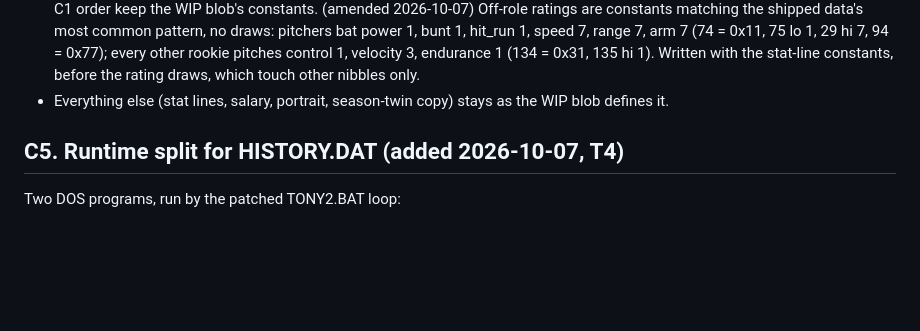
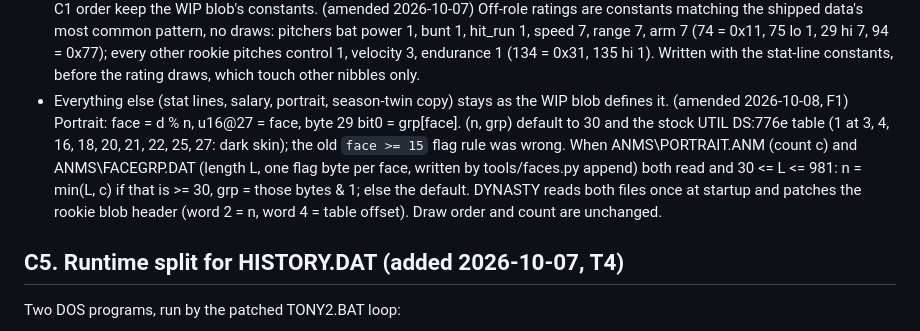
Before and after one commit to wburns02/tlrb2, a Markdown page: notes/M4_CONTRACT.md, the part around the change. Rendered like a GitHub page; blank space fills up the shorter version.

Commit message:
C4 amendment F1: rookies draw from every installed face, flag from the face group table
Byte 29 bit0 is the face group flag (the UTIL header box labelled L/D; the 9 flagged stock
faces are the dark-skinned ones). The old face >= 15 rule was wrong.

Co-Authored-By: Claude Opus 5.5 <noreply@anthropic.com>

```diff
--- a/notes/M4_CONTRACT.md
+++ b/notes/M4_CONTRACT.md
@@ -141,6 +141,12 @@ The P2 WIP blob gave every rookie identical ratings. Rookies must vary and some
   other rookie pitches control 1, velocity 3, endurance 1 (134 = 0x31, 135 hi 1). Written with the stat-line
   constants, before the rating draws, which touch other nibbles only.
 - Everything else (stat lines, salary, portrait, season-twin copy) stays as the WIP blob defines it.
+  (amended 2026-10-08, F1) Portrait: face = d % n, u16@27 = face, byte 29 bit0 = grp[face]. (n, grp) default to
+  30 and the stock UTIL DS:776e table (1 at 3, 4, 16, 18, 20, 21, 22, 25, 27: dark skin); the old `face >= 15` flag
+  rule was wrong. When ANMS\PORTRAIT.ANM (count c) and ANMS\FACEGRP.DAT (length L, one flag byte per face, written
+  by tools/faces.py append) both read and 30 <= L <= 981: n = min(L, c) if that is >= 30, grp = those bytes & 1;
+  else the default. DYNASTY reads both files once at startup and patches the rookie blob header (word 2 = n,
+  word 4 = table offset). Draw order and count are unchanged.
 
 ## C5. Runtime split for HISTORY.DAT (added 2026-10-07, T4)
 
```
Also changed, not shown: notes/FORMATS.md (+2 -2 lines).
